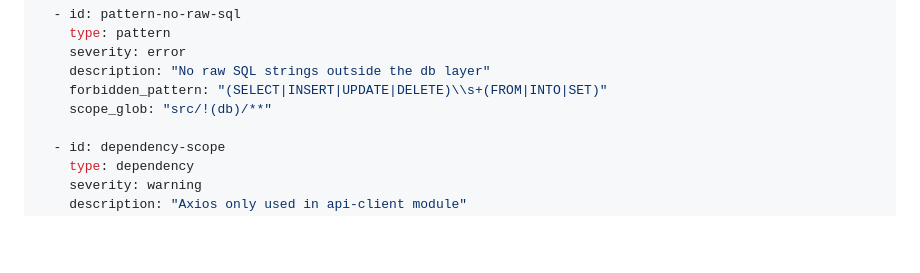
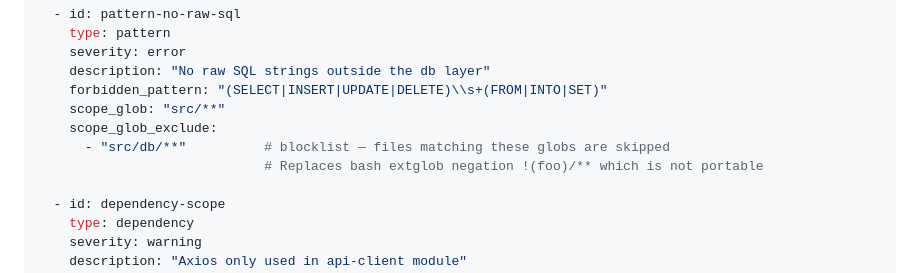
Before and after one commit to dhaliwalg/thymus, a Markdown page: CLAUDE.md, the part around the change. GitHub-like rendering; blank space fills up the shorter version.

Commit message:
docs: replace extglob negation with scope_glob_exclude in schema examples

```diff
--- a/CLAUDE.md
+++ b/CLAUDE.md
@@ -243,7 +243,10 @@ invariants:
     severity: error
     description: "No raw SQL strings outside the db layer"
     forbidden_pattern: "(SELECT|INSERT|UPDATE|DELETE)\\s+(FROM|INTO|SET)"
-    scope_glob: "src/!(db)/**"
+    scope_glob: "src/**"
+    scope_glob_exclude:
+      - "src/db/**"          # blocklist — files matching these globs are skipped
+                             # Replaces bash extglob negation !(foo)/** which is not portable
 
   - id: dependency-scope
     type: dependency
```
